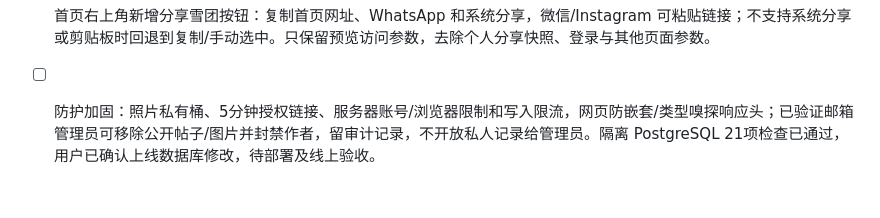
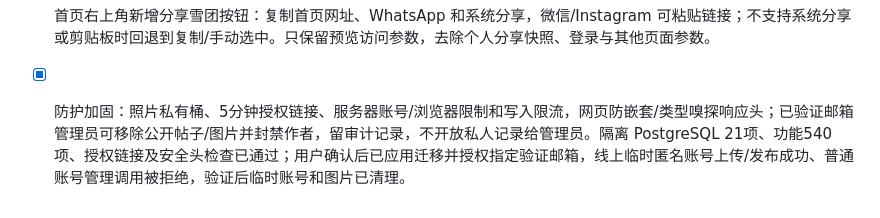
Before and after one commit to lijianan331-cyber/xuetuan, a Markdown page: docs/PLAN.md, the part around the change. Rendered like a GitHub page.

```diff
--- a/docs/PLAN.md
+++ b/docs/PLAN.md
@@ -292,4 +292,4 @@ V2.0 是现在的方向（不是不可推翻），先只做 P0。对照分析：
 
 - [x] 首页右上角新增分享雪团按钮：复制首页网址、WhatsApp 和系统分享，微信/Instagram 可粘贴链接；不支持系统分享或剪贴板时回退到复制/手动选中。只保留预览访问参数，去除个人分享快照、登录与其他页面参数。
 
-- [ ] 防护加固：照片私有桶、5分钟授权链接、服务器账号/浏览器限制和写入限流，网页防嵌套/类型嗅探响应头；已验证邮箱管理员可移除公开帖子/图片并封禁作者，留审计记录，不开放私人记录给管理员。隔离 PostgreSQL 21项检查已通过，用户已确认上线数据库修改，待部署及线上验收。
+- [x] 防护加固：照片私有桶、5分钟授权链接、服务器账号/浏览器限制和写入限流，网页防嵌套/类型嗅探响应头；已验证邮箱管理员可移除公开帖子/图片并封禁作者，留审计记录，不开放私人记录给管理员。隔离 PostgreSQL 21项、功能540项、授权链接及安全头检查已通过；用户确认后已应用迁移并授权指定验证邮箱，线上临时匿名账号上传/发布成功、普通账号管理调用被拒绝，验证后临时账号和图片已清理。
```
Also changed, not shown: docs/DEPLOY.md (+2 -0 lines).
